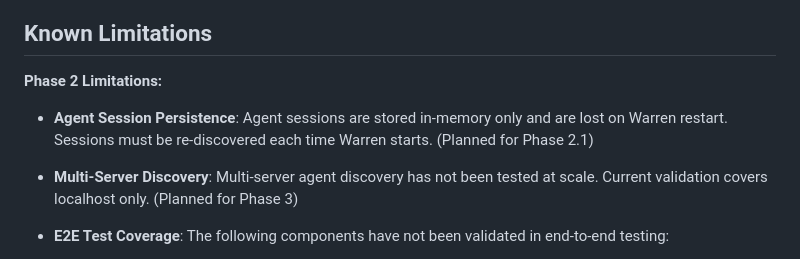
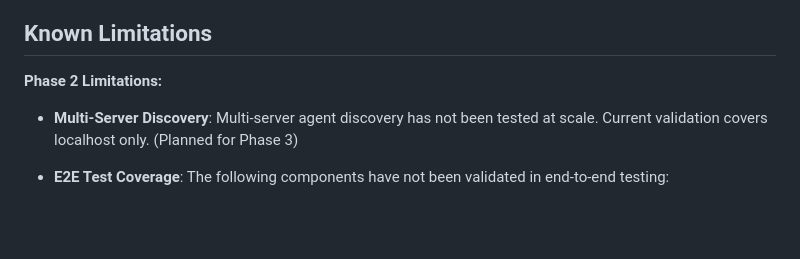
Before and after one commit to lyuwen/warren, a Markdown page: README.md, the part around the change. Drawn GitHub-style; blank space fills up the shorter version.

```diff
--- a/README.md
+++ b/README.md
@@ -234,8 +234,6 @@ See `ROADMAP.md` for detailed planning.
 
 **Phase 2 Limitations:**
 
-- **Agent Session Persistence**: Agent sessions are stored in-memory only and are lost on Warren restart. Sessions must be re-discovered each time Warren starts. (Planned for Phase 2.1)
-
 - **Multi-Server Discovery**: Multi-server agent discovery has not been tested at scale. Current validation covers localhost only. (Planned for Phase 3)
 
 - **E2E Test Coverage**: The following components have not been validated in end-to-end testing:
```
Also changed, not shown: ROADMAP.md (+1 -1 lines).
